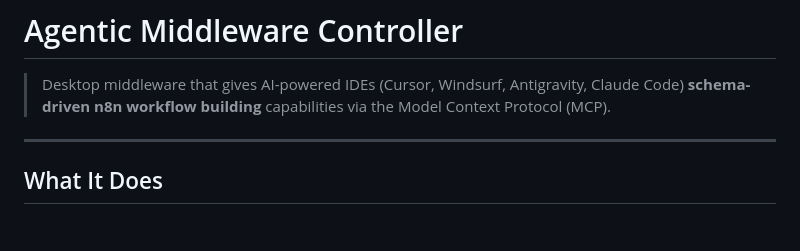
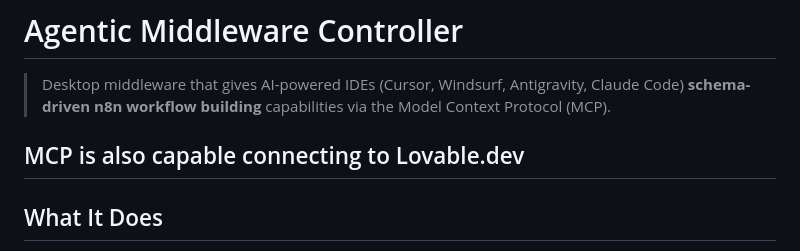
Before and after one commit to Renvect/N8N-MCP-workflow-Builder, a Markdown page: README.md, the part around the change. GitHub-like rendering; blank space fills up the shorter version.

Commit message:
Add MCP connection details to README
Added information about MCP's connection to Lovable.dev.

```diff
--- a/README.md
+++ b/README.md
@@ -2,6 +2,7 @@
 
 > Desktop middleware that gives AI-powered IDEs (Cursor, Windsurf, Antigravity, Claude Code) **schema-driven n8n workflow building** capabilities via the Model Context Protocol (MCP).
 
+MCP is also capable connecting to Lovable.dev
 ---
 
 ## What It Does
```
